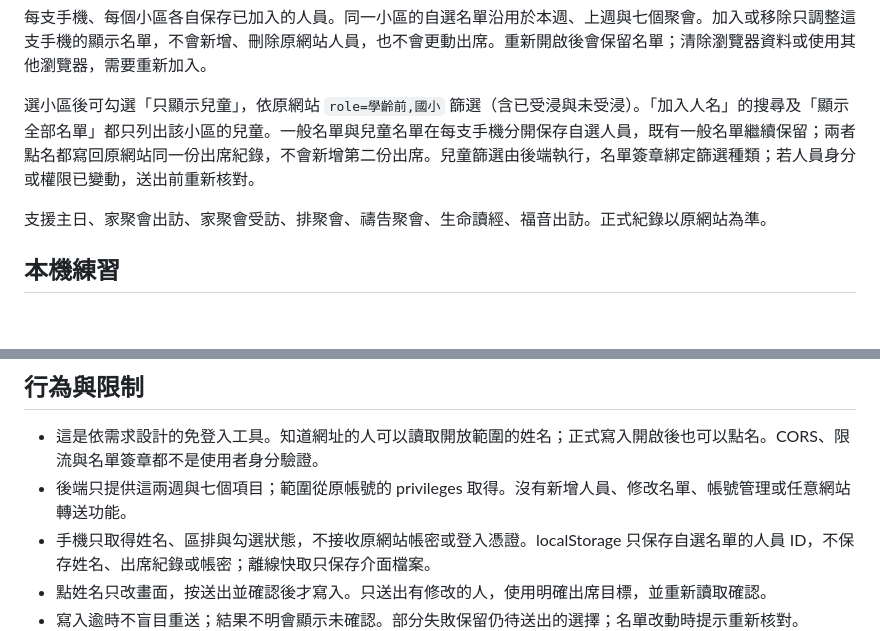
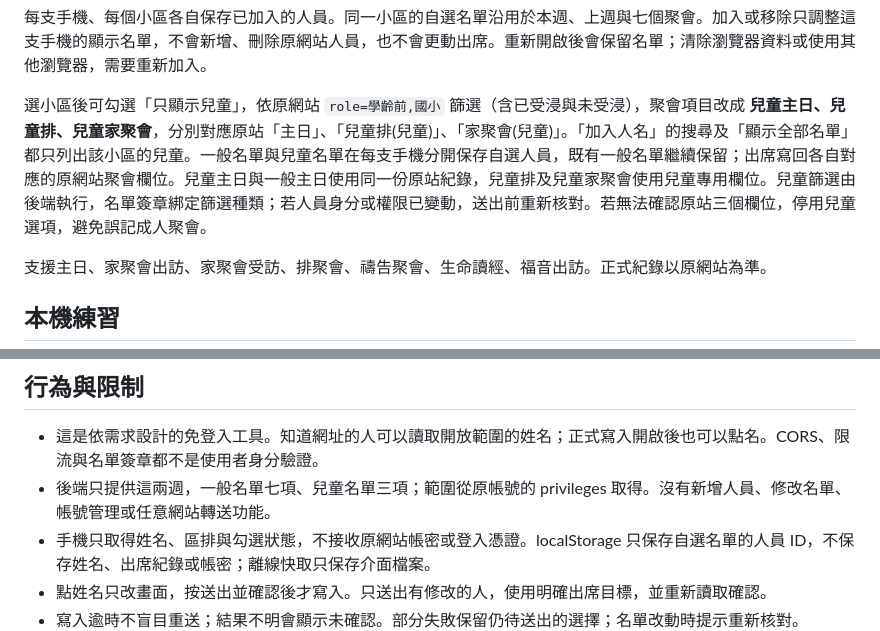
Before and after one commit to PingChenTW/chlife-attendance-helper, a Markdown page: README.md, 2 parts joined by grey strips. Drawn GitHub-style; blank space fills up the shorter version.

Commit message:
Document the three children meetings and original website fields

```diff
--- a/README.md
+++ b/README.md
@@ -12,7 +12,7 @@
 
 每支手機、每個小區各自保存已加入的人員。同一小區的自選名單沿用於本週、上週與七個聚會。加入或移除只調整這支手機的顯示名單，不會新增、刪除原網站人員，也不會更動出席。重新開啟後會保留名單；清除瀏覽器資料或使用其他瀏覽器，需要重新加入。
 
-選小區後可勾選「只顯示兒童」，依原網站 `role=學齡前,國小` 篩選（含已受浸與未受浸）。「加入人名」的搜尋及「顯示全部名單」都只列出該小區的兒童。一般名單與兒童名單在每支手機分開保存自選人員，既有一般名單繼續保留；兩者點名都寫回原網站同一份出席紀錄，不會新增第二份出席。兒童篩選由後端執行，名單簽章綁定篩選種類；若人員身分或權限已變動，送出前重新核對。
+選小區後可勾選「只顯示兒童」，依原網站 `role=學齡前,國小` 篩選（含已受浸與未受浸），聚會項目改成 **兒童主日、兒童排、兒童家聚會**，分別對應原站「主日」、「兒童排(兒童)」、「家聚會(兒童)」。「加入人名」的搜尋及「顯示全部名單」都只列出該小區的兒童。一般名單與兒童名單在每支手機分開保存自選人員，既有一般名單繼續保留；出席寫回各自對應的原網站聚會欄位。兒童主日與一般主日使用同一份原站紀錄，兒童排及兒童家聚會使用兒童專用欄位。兒童篩選由後端執行，名單簽章綁定篩選種類；若人員身分或權限已變動，送出前重新核對。若無法確認原站三個欄位，停用兒童選項，避免誤記成人聚會。
 
 支援主日、家聚會出訪、家聚會受訪、排聚會、禱告聚會、生命讀經、福音出訪。正式紀錄以原網站為準。
 
@@ -71,7 +71,7 @@ Pages 只能提供介面，不能代替保存網站帳密的後端。
 ## 行為與限制
 
 - 這是依需求設計的免登入工具。知道網址的人可以讀取開放範圍的姓名；正式寫入開啟後也可以點名。CORS、限流與名單簽章都不是使用者身分驗證。
-- 後端只提供這兩週與七個項目；範圍從原帳號的 privileges 取得。沒有新增人員、修改名單、帳號管理或任意網站轉送功能。
+- 後端只提供這兩週，一般名單七項、兒童名單三項；範圍從原帳號的 privileges 取得。沒有新增人員、修改名單、帳號管理或任意網站轉送功能。
 - 手機只取得姓名、區排與勾選狀態，不接收原網站帳密或登入憑證。localStorage 只保存自選名單的人員 ID，不保存姓名、出席紀錄或帳密；離線快取只保存介面檔案。
 - 點姓名只改畫面，按送出並確認後才寫入。只送出有修改的人，使用明確出席目標，並重新讀取確認。
 - 寫入逾時不盲目重送；結果不明會顯示未確認。部分失敗保留仍待送出的選擇；名單改動時提示重新核對。
```
